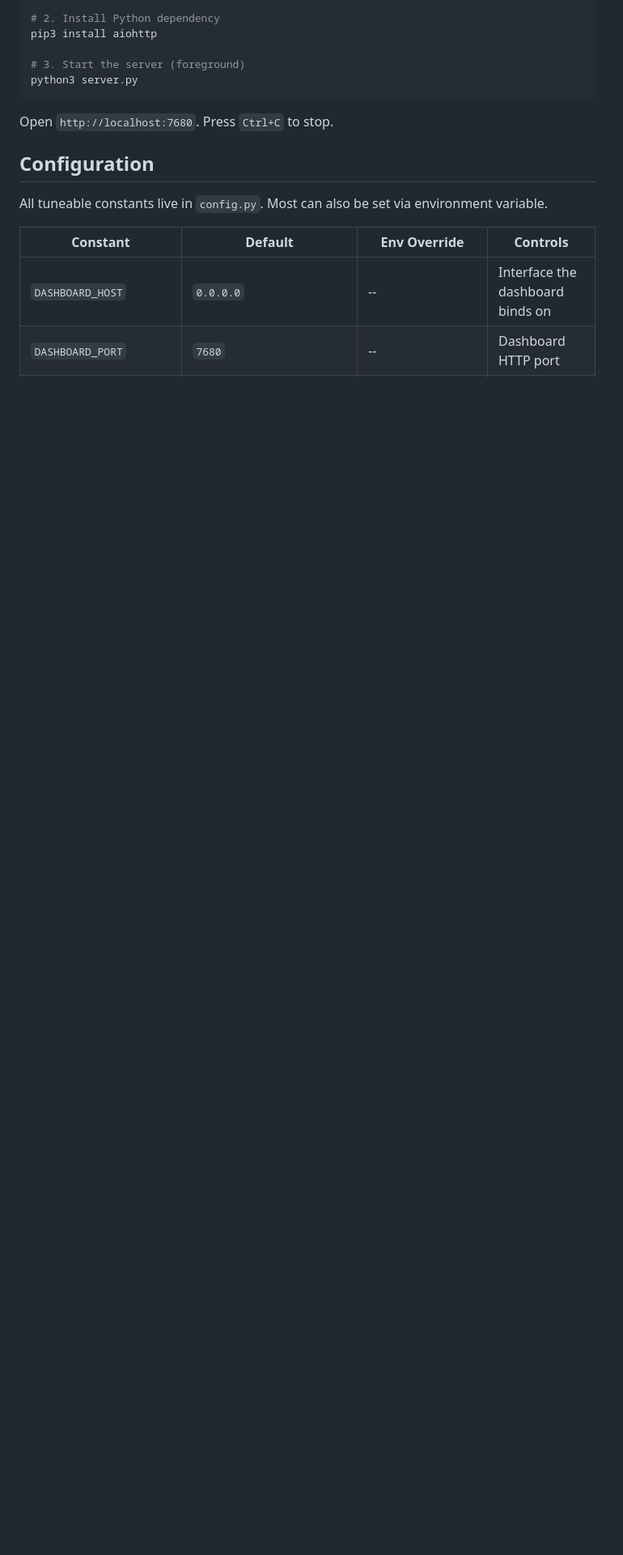
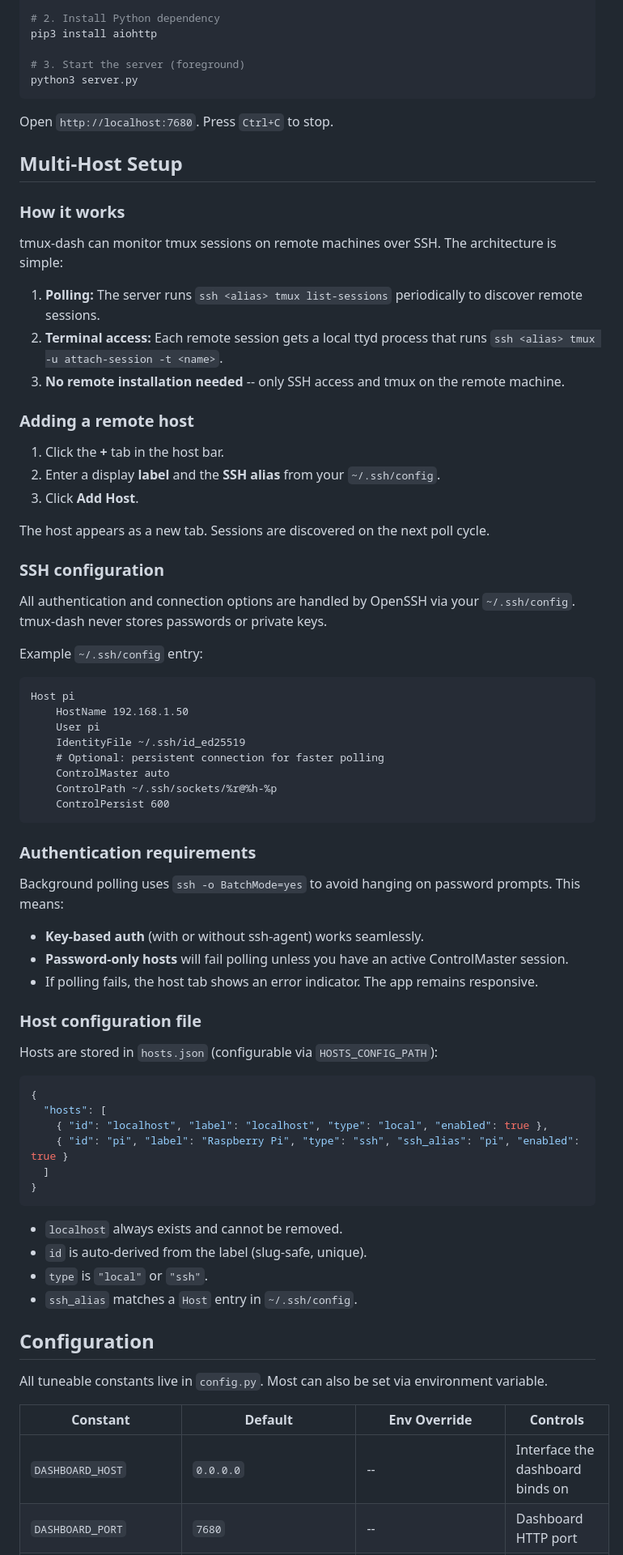
Before and after one commit to beatrice-b-m/panoptic, a Markdown page: README.md, the part around one of its changes. Shown at 81% size. Drawn GitHub-style; blank space fills up the shorter version.

````diff
--- a/README.md
+++ b/README.md
@@ -60,6 +64,67 @@ python3 server.py
 
 Open `http://localhost:7680`. Press `Ctrl+C` to stop.
 
+## Multi-Host Setup
+
+### How it works
+
+tmux-dash can monitor tmux sessions on remote machines over SSH. The architecture is simple:
+
+1. **Polling:** The server runs `ssh <alias> tmux list-sessions` periodically to discover remote sessions.
+2. **Terminal access:** Each remote session gets a local ttyd process that runs `ssh <alias> tmux -u attach-session -t <name>`.
+3. **No remote installation needed** -- only SSH access and tmux on the remote machine.
+
+### Adding a remote host
+
+1. Click the **+** tab in the host bar.
+2. Enter a display **label** and the **SSH alias** from your `~/.ssh/config`.
+3. Click **Add Host**.
+
+The host appears as a new tab. Sessions are discovered on the next poll cycle.
+
+### SSH configuration
+
+All authentication and connection options are handled by OpenSSH via your `~/.ssh/config`. tmux-dash never stores passwords or private keys.
+
+Example `~/.ssh/config` entry:
+
+```
+Host pi
+    HostName 192.168.1.50
+    User pi
+    IdentityFile ~/.ssh/id_ed25519
+    # Optional: persistent connection for faster polling
+    ControlMaster auto
+    ControlPath ~/.ssh/sockets/%r@%h-%p
+    ControlPersist 600
+```
+
+### Authentication requirements
+
+Background polling uses `ssh -o BatchMode=yes` to avoid hanging on password prompts. This means:
+
+- **Key-based auth** (with or without ssh-agent) works seamlessly.
+- **Password-only hosts** will fail polling unless you have an active ControlMaster session.
+- If polling fails, the host tab shows an error indicator. The app remains responsive.
+
+### Host configuration file
+
+Hosts are stored in `hosts.json` (configurable via `HOSTS_CONFIG_PATH`):
+
+```json
+{
+  "hosts": [
+    { "id": "localhost", "label": "localhost", "type": "local", "enabled": true },
+    { "id": "pi", "label": "Raspberry Pi", "type": "ssh", "ssh_alias": "pi", "enabled": true }
+  ]
+}
+```
+
+- `localhost` always exists and cannot be removed.
+- `id` is auto-derived from the label (slug-safe, unique).
+- `type` is `"local"` or `"ssh"`.
+- `ssh_alias` matches a `Host` entry in `~/.ssh/config`.
+
 ## Configuration
 
 All tuneable constants live in `config.py`. Most can also be set via environment variable.
````
Also changed, not shown: other parts of README.md (+59 -21 lines).
